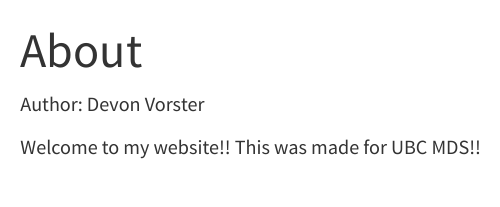
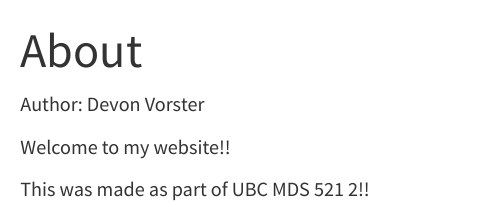
Before and after one commit to dvorster/Devon-s-Quarto-Website, a Quarto document (about.qmd): the page in a window 1100 px wide, from its top. Rendered offline with R 4.5, knitr and Pandoc in place of Quarto, with nearby package versions; menus at the side of the page are left out.

Commit message:
Remote URL change trial

```diff
--- a/about.qmd
+++ b/about.qmd
@@ -4,4 +4,6 @@ title: "About"
 
 Author: Devon Vorster
 
- Welcome to my website!! This was made for UBC MDS!!
+ Welcome to my website!!
+
+ This was made as part of UBC MDS 521 2!!
```
